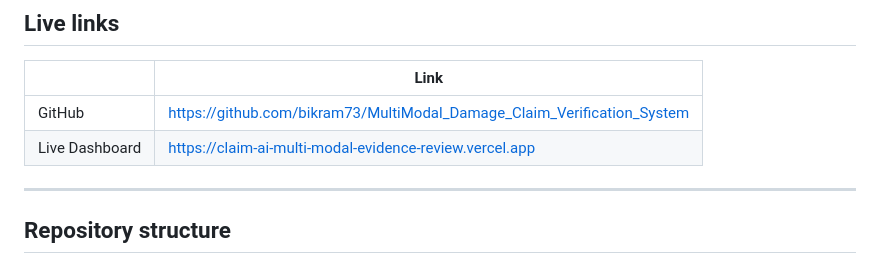
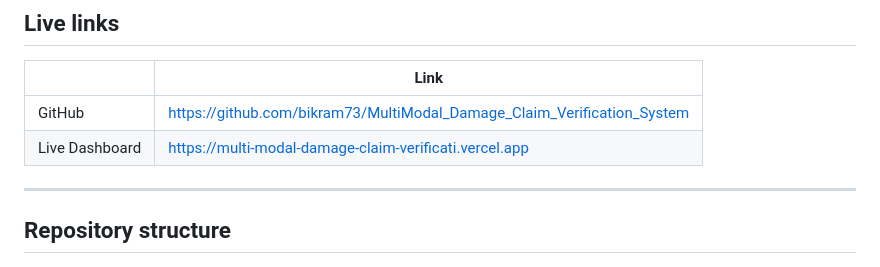
Before and after one commit to bikram73/MultiModal_Damage_Claim_Verification_System, a Markdown page: README.md, the part around one of its changes. GitHub-like rendering.

```diff
--- a/README.md
+++ b/README.md
@@ -31,7 +31,7 @@ For every claim the system:
 | | Link |
 |---|---|
 | GitHub | https://github.com/bikram73/MultiModal_Damage_Claim_Verification_System |
-| Live Dashboard | https://claim-ai-multi-modal-evidence-review.vercel.app |
+| Live Dashboard | https://multi-modal-damage-claim-verificati.vercel.app |
 
 ---
 
```
Also changed, not shown: other parts of README.md (+1 -1 lines).
